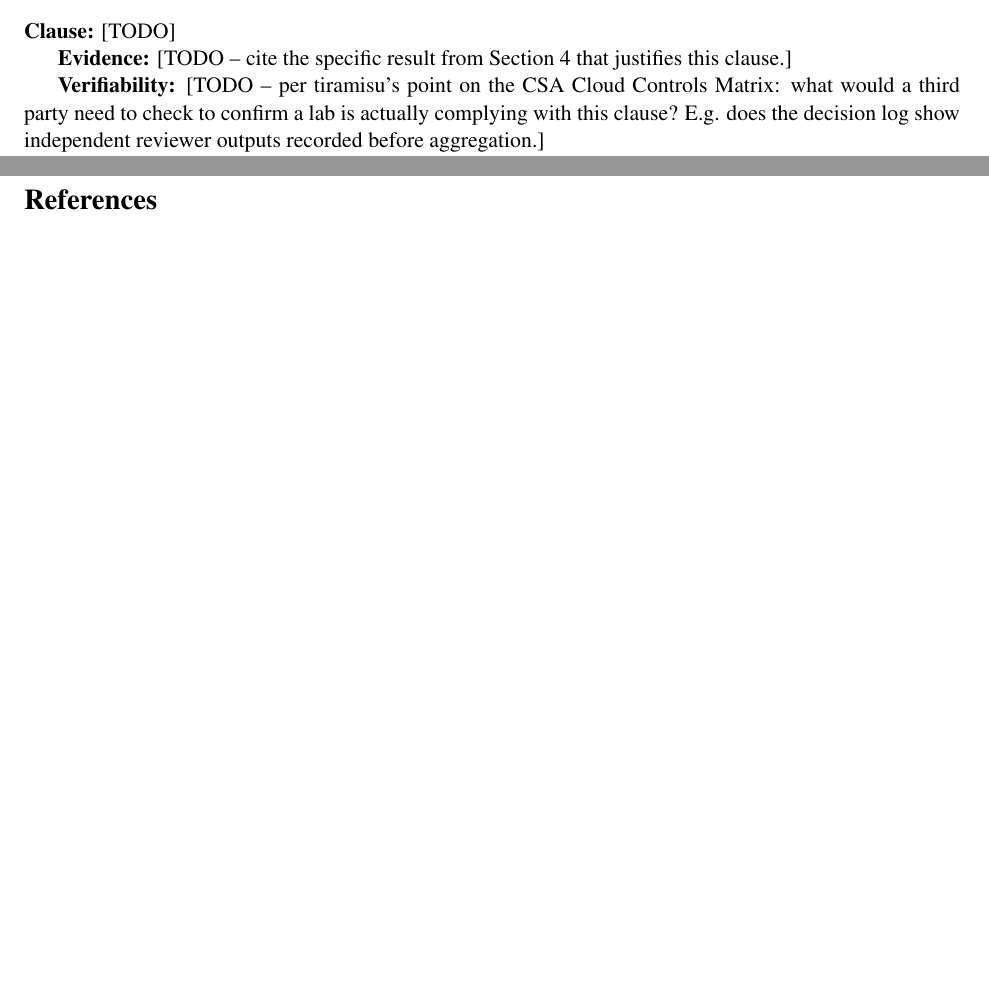
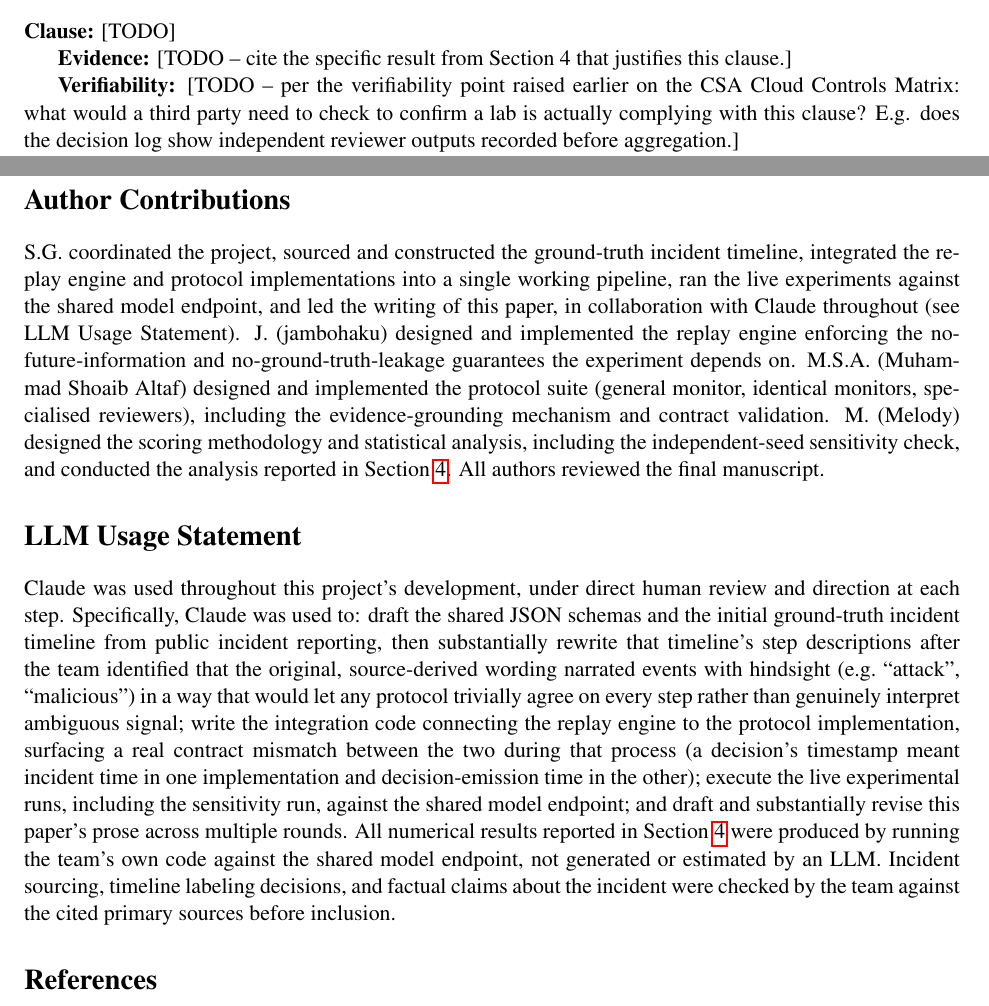
Before and after one commit to nefinia/containment-protocols, a LaTeX paper (paper/paper.tex): two parts of pages 5 and 6 of 6 before the commit and two parts of pages 5 and 6 of 7 after it, joined at a grey line, cut so that both start at the same text, the shorter picture padded with empty space. Compiled offline with pdfLaTeX.

Commit message:
Remove tiramisu from paper; add Author Contributions and LLM Usage Statement
tiramisu stepped out of the team -- removed from author list and
reassigned their two TODO sections (Discussion/tradeoffs, the standard
clause) to Sofia. Added Author Contributions and an LLM Usage Statement
describing Claude's actual role in the project so far (schema/timeline
drafting and the hindsight-framing rewrite, the replay-adapter
integration and the mismatch it surfaced, running the live experiments,
paper drafting), consistent with this track's transparency expectations.

Co-Authored-By: Claude Sonnet 5 <noreply@anthropic.com>

```diff
--- a/paper/paper.tex
+++ b/paper/paper.tex
@@ -29,8 +29,7 @@ A Replay of the OpenAI/Hugging Face Sandbox-Escape Incident}}
 Sofia Gallego \and
 Muhammad Shoaib Altaf \and
 jambohaku \and
-Melody \and
-tiramisu
+Melody
 }
 \date{September 2026}
 
@@ -309,7 +309,7 @@ give up and gain at each point, rather than naming a single "best" protocol.]
 \textbf{Evidence:} [TODO -- cite the specific result from Section 4 that
 justifies this clause.]
 
-\textbf{Verifiability:} [TODO -- per tiramisu's point on the CSA Cloud
+\textbf{Verifiability:} [TODO -- per the verifiability point raised earlier on the CSA Cloud
 Controls Matrix: what would a third party need to check to confirm a lab is
 actually complying with this clause? E.g. does the decision log show
 independent reviewer outputs recorded before aggregation.]
@@ -376,6 +376,52 @@ counts as a "novel installation recipe" requiring disclosure review --
 if unsure, ask on Discord before publishing the repo publicly].
 
 % ---------------------------------------------------------------------------
+\section*{Author Contributions}
+% TODO(Sofia): adjust wording/credit once everyone's actual final
+% contribution is settled -- this is a first draft based on roles as
+% coordinated during the sprint, not a negotiated final statement.
+
+S.G.\ coordinated the project, sourced and constructed the ground-truth
+incident timeline, integrated the replay engine and protocol
+implementations into a single working pipeline, ran the live experiments
+against the shared model endpoint, and led the writing of this paper, in
+collaboration with Claude throughout (see LLM Usage Statement).
+J.\ (jambohaku) designed and implemented the replay engine enforcing the
+no-future-information and no-ground-truth-leakage guarantees the
+experiment depends on. M.S.A.\ (Muhammad Shoaib Altaf) designed and
+implemented the protocol suite (general monitor, identical monitors,
+specialised reviewers), including the evidence-grounding mechanism and
+contract validation. M.\ (Melody) designed the scoring methodology and
+statistical analysis, including the independent-seed sensitivity check,
+and conducted the analysis reported in Section~\ref{sec:results}. All
+authors reviewed the final manuscript.
+
+\section*{LLM Usage Statement}
+% TODO(Sofia): review this for accuracy before submission -- it should
+% describe what actually happened, not a generic disclaimer.
+
+Claude was used throughout this project's development, under direct human
+review and direction at each step. Specifically, Claude was used to:
+draft the shared JSON schemas and the initial ground-truth incident
+timeline from public incident reporting, then substantially rewrite that
+timeline's step descriptions after the team identified that the original,
+source-derived wording narrated events with hindsight (e.g.\ ``attack'',
+``malicious'') in a way that would let any protocol trivially agree on
+every step rather than genuinely interpret ambiguous signal; write the
+integration code connecting the replay engine to the protocol
+implementation, surfacing a real contract mismatch between the two during
+that process (a decision's timestamp meant incident time in one
+implementation and decision-emission time in the other); execute the live
+experimental runs, including the sensitivity run, against the shared
+model endpoint; and draft and substantially revise this paper's prose
+across multiple rounds. All numerical results reported in
+Section~\ref{sec:results} were produced by running the team's own code
+against the shared model endpoint, not generated or estimated by an LLM.
+Incident sourcing, timeline labeling decisions, and factual claims about
+the incident were checked by the team against the cited primary sources
+before inclusion.
+
+% ---------------------------------------------------------------------------
 \bibliographystyle{plain}
 \begin{thebibliography}{99}
 
```
Also changed, not shown: paper/paper.pdf, paper/paper.tex (11 more changed lines).
